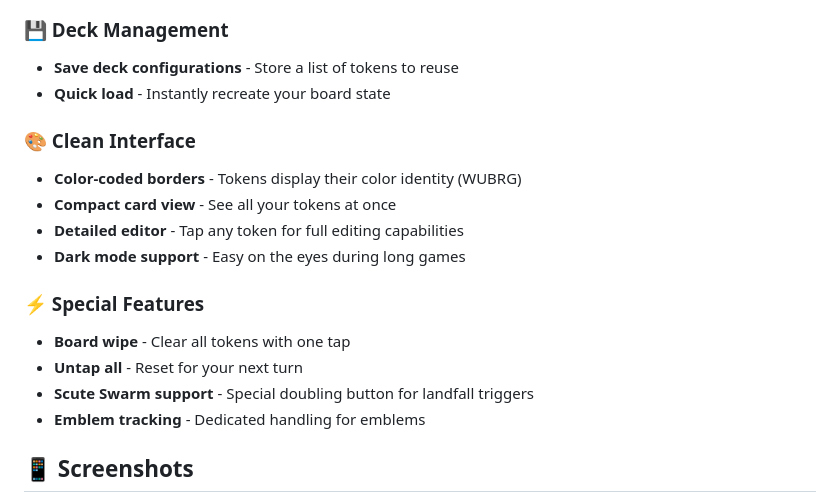
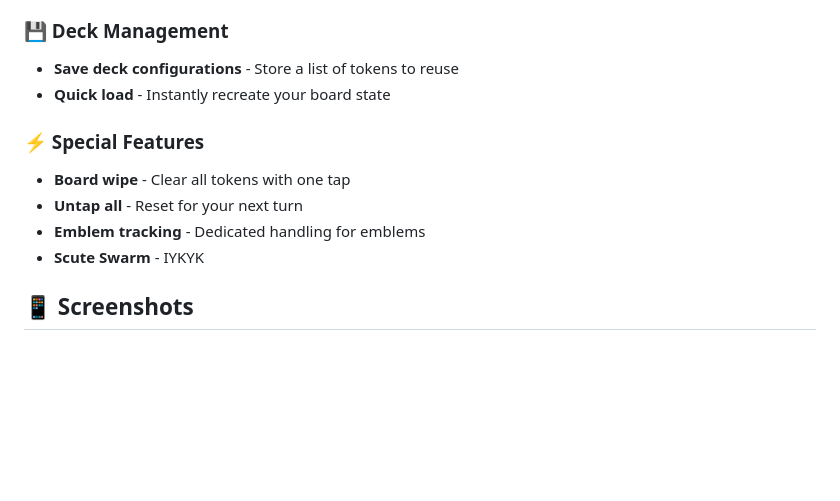
Before and after one commit to didymusbenson/Doubling-Season, a Markdown page: README.md, the part around the change. GitHub-like rendering; blank space fills up the shorter version.

```diff
--- a/README.md
+++ b/README.md
@@ -41,17 +41,11 @@ Stop fumbling with dice, paper, or physical token cards. Doubling Season gives y
 - **Save deck configurations** - Store a list of tokens to reuse
 - **Quick load** - Instantly recreate your board state
 
-### 🎨 Clean Interface
-- **Color-coded borders** - Tokens display their color identity (WUBRG)
-- **Compact card view** - See all your tokens at once
-- **Detailed editor** - Tap any token for full editing capabilities
-- **Dark mode support** - Easy on the eyes during long games
-
 ### ⚡ Special Features
 - **Board wipe** - Clear all tokens with one tap
 - **Untap all** - Reset for your next turn
-- **Scute Swarm support** - Special doubling button for landfall triggers
 - **Emblem tracking** - Dedicated handling for emblems
+- **Scute Swarm** - IYKYK
 
 ## 📱 Screenshots
 
```
